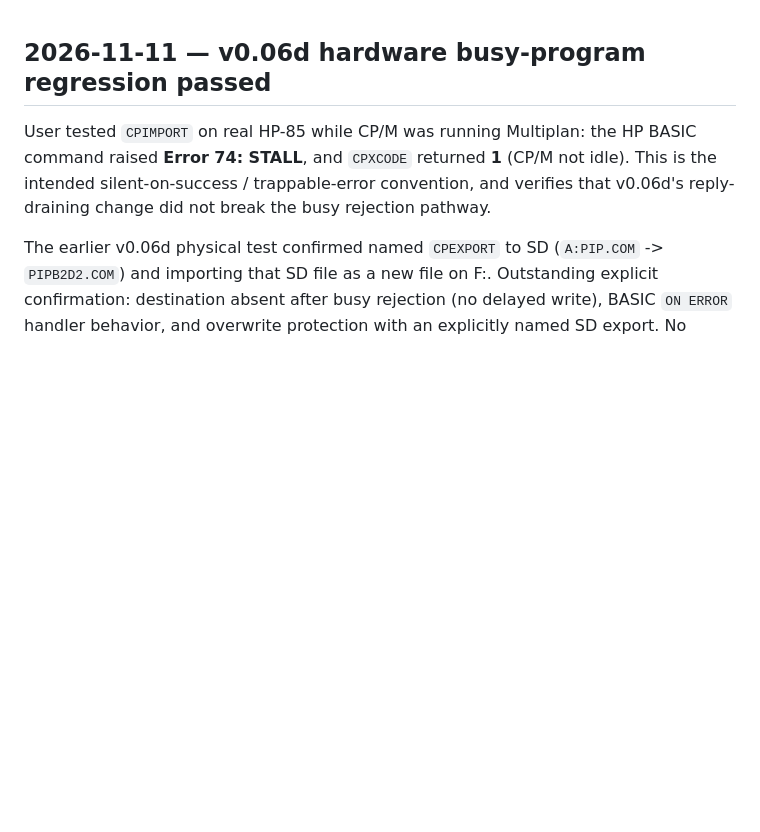
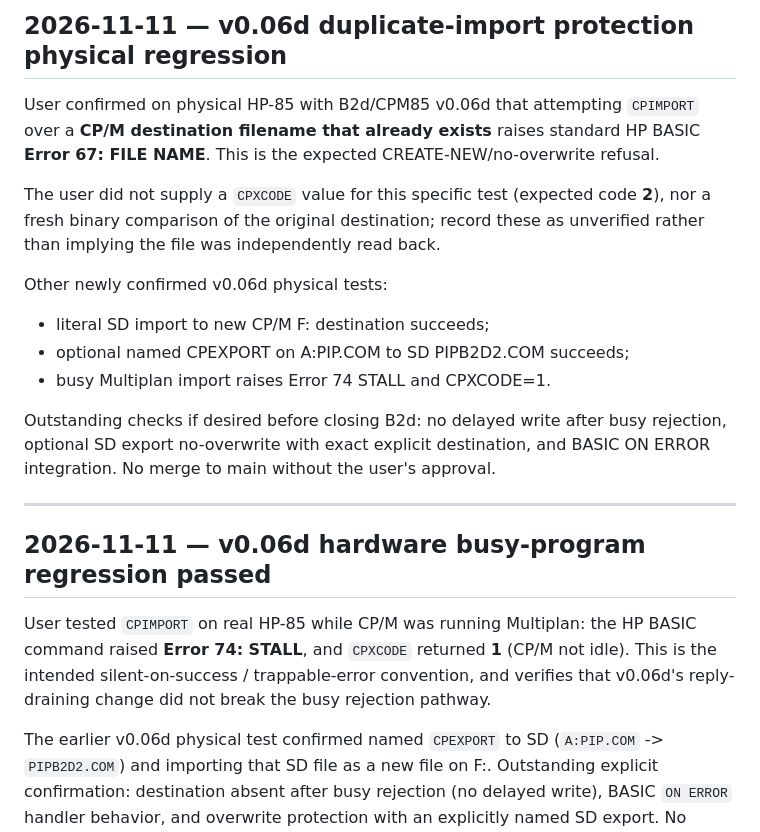
Before and after one commit to timob0/HP85-Option-Roms, a Markdown page: docs/B2D_HP85_TRANSFER_DESIGN.md, the part around the change. Drawn GitHub-style; blank space fills up the shorter version.

Commit message:
Document physical v0.06d duplicate CP/M import raises Error 67

```diff
--- a/docs/B2D_HP85_TRANSFER_DESIGN.md
+++ b/docs/B2D_HP85_TRANSFER_DESIGN.md
@@ -1,3 +1,27 @@
+## 2026-11-11 — v0.06d duplicate-import protection physical regression
+
+User confirmed on physical HP-85 with B2d/CPM85 v0.06d that
+attempting `CPIMPORT` over a **CP/M destination filename that
+already exists** raises standard HP BASIC **Error 67: FILE NAME**.
+This is the expected CREATE-NEW/no-overwrite refusal.
+
+The user did not supply a `CPXCODE` value for this specific test
+(expected code **2**), nor a fresh binary comparison of the original
+destination; record these as unverified rather than implying the file
+was independently read back.
+
+Other newly confirmed v0.06d physical tests:
+- literal SD import to new CP/M F: destination succeeds;
+- optional named CPEXPORT on A:PIP.COM to SD PIPB2D2.COM succeeds;
+- busy Multiplan import raises Error 74 STALL and CPXCODE=1.
+
+Outstanding checks if desired before closing B2d: no delayed write
+after busy rejection, optional SD export no-overwrite with exact
+explicit destination, and BASIC ON ERROR integration. No merge
+to main without the user's approval.
+
+---
+
 ## 2026-11-11 — v0.06d hardware busy-program regression passed
 
 User tested `CPIMPORT` on real HP-85 while CP/M was running Multiplan:
```
